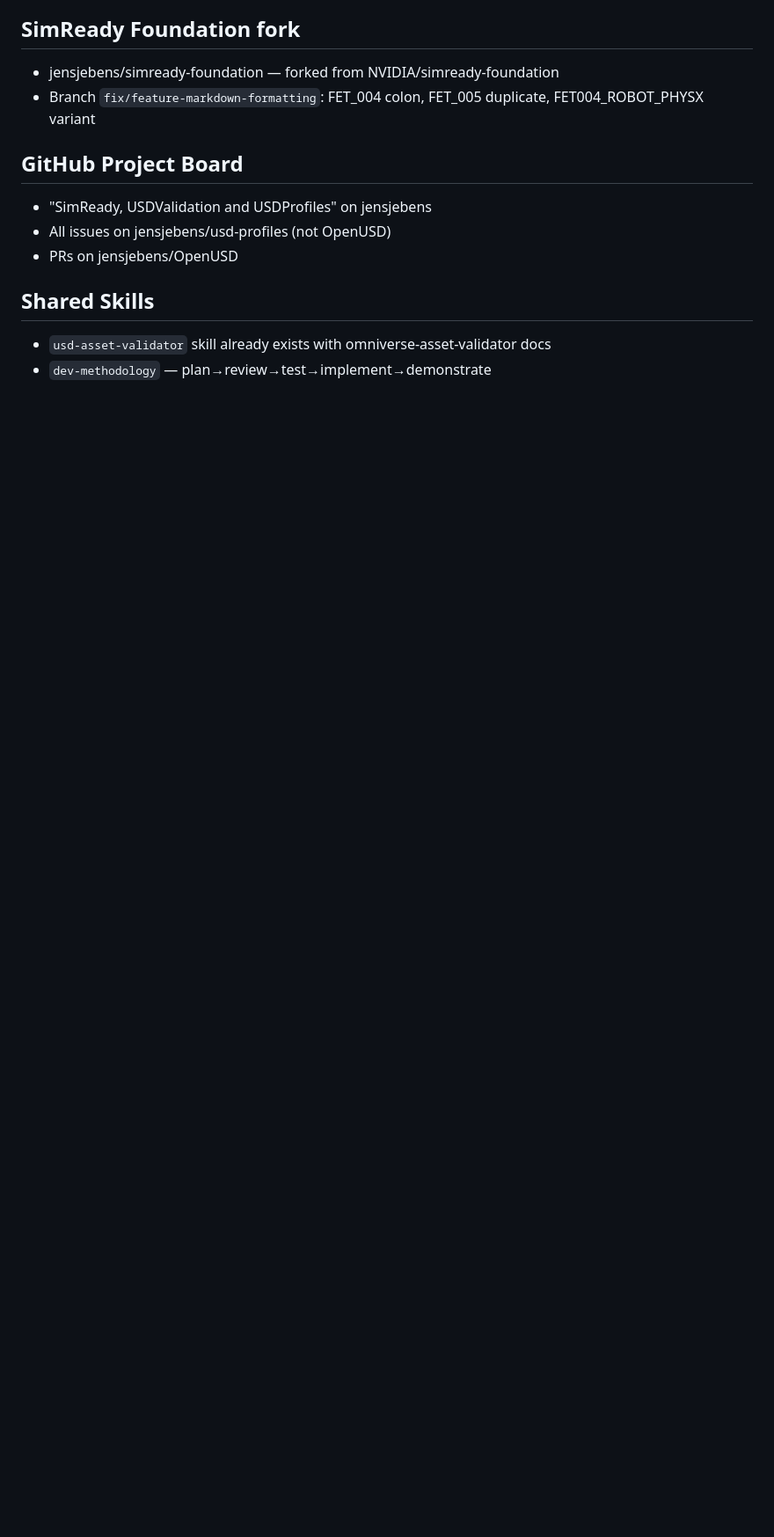
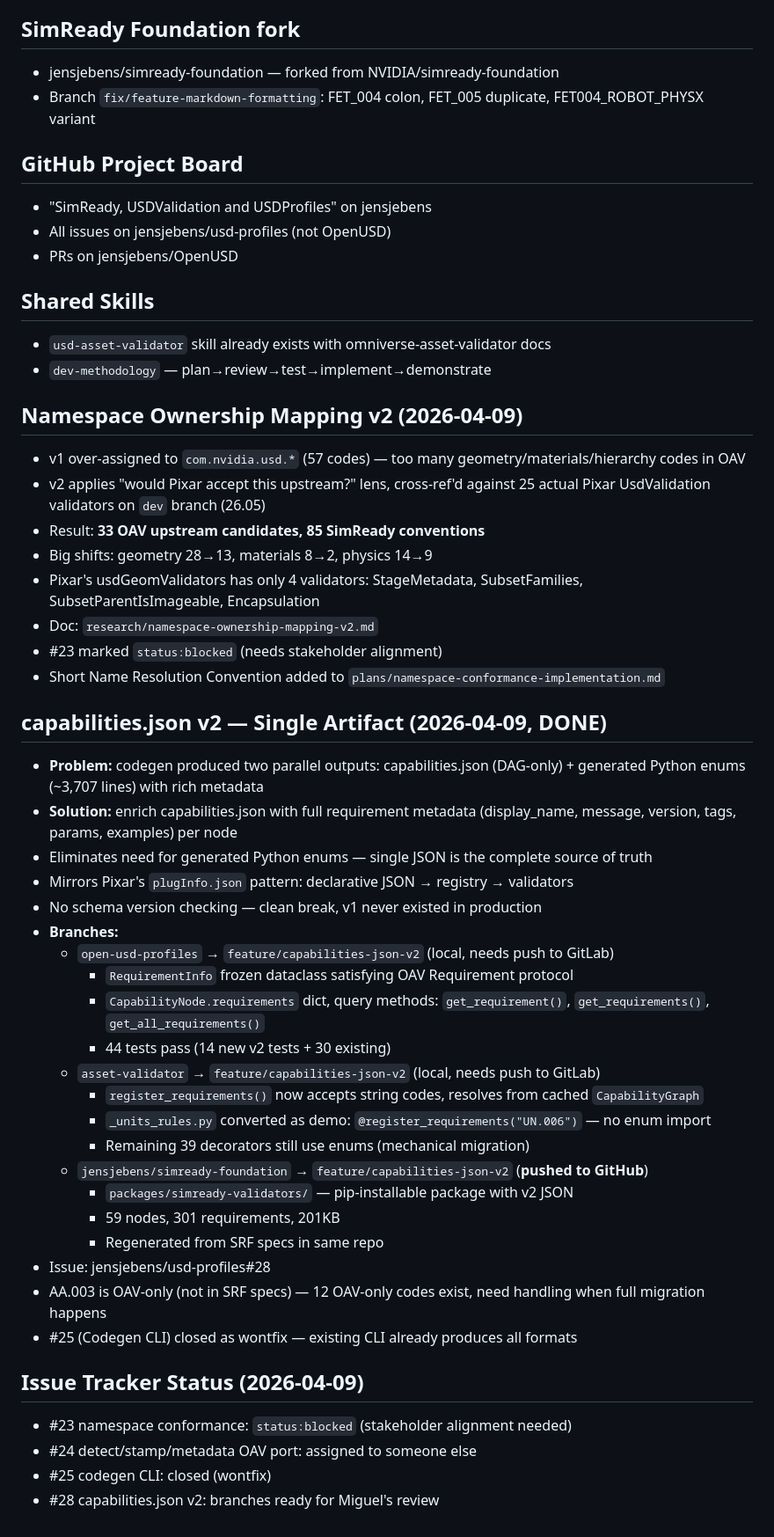
Before and after one commit to jensjebens/usd-profiles, a Markdown page: MEMORY.md, the part around the change. Shown at 88% size. Rendered like a GitHub page; blank space fills up the shorter version.

Commit message:
memory: update MEMORY.md + daily log for 2026-04-09

```diff
--- a/MEMORY.md
+++ b/MEMORY.md
@@ -100,3 +100,42 @@ The projects form complementary layers, not competitors:
 ## Shared Skills
 - `usd-asset-validator` skill already exists with omniverse-asset-validator docs
 - `dev-methodology` — plan→review→test→implement→demonstrate
+
+## Namespace Ownership Mapping v2 (2026-04-09)
+- v1 over-assigned to `com.nvidia.usd.*` (57 codes) — too many geometry/materials/hierarchy codes in OAV
+- v2 applies "would Pixar accept this upstream?" lens, cross-ref'd against 25 actual Pixar UsdValidation validators on `dev` branch (26.05)
+- Result: **33 OAV upstream candidates, 85 SimReady conventions**
+- Big shifts: geometry 28→13, materials 8→2, physics 14→9
+- Pixar's usdGeomValidators has only 4 validators: StageMetadata, SubsetFamilies, SubsetParentIsImageable, Encapsulation
+- Doc: `research/namespace-ownership-mapping-v2.md`
+- #23 marked `status:blocked` (needs stakeholder alignment)
+- Short Name Resolution Convention added to `plans/namespace-conformance-implementation.md`
+
+## capabilities.json v2 — Single Artifact (2026-04-09, DONE)
+- **Problem:** codegen produced two parallel outputs: capabilities.json (DAG-only) + generated Python enums (~3,707 lines) with rich metadata
+- **Solution:** enrich capabilities.json with full requirement metadata (display_name, message, version, tags, params, examples) per node
+- Eliminates need for generated Python enums — single JSON is the complete source of truth
+- Mirrors Pixar's `plugInfo.json` pattern: declarative JSON → registry → validators
+- No schema version checking — clean break, v1 never existed in production
+- **Branches:**
+  - `open-usd-profiles` → `feature/capabilities-json-v2` (local, needs push to GitLab)
+    - `RequirementInfo` frozen dataclass satisfying OAV Requirement protocol
+    - `CapabilityNode.requirements` dict, query methods: `get_requirement()`, `get_requirements()`, `get_all_requirements()`
+    - 44 tests pass (14 new v2 tests + 30 existing)
+  - `asset-validator` → `feature/capabilities-json-v2` (local, needs push to GitLab)
+    - `register_requirements()` now accepts string codes, resolves from cached `CapabilityGraph`
+    - `_units_rules.py` converted as demo: `@register_requirements("UN.006")` — no enum import
+    - Remaining 39 decorators still use enums (mechanical migration)
+  - `jensjebens/simready-foundation` → `feature/capabilities-json-v2` (**pushed to GitHub**)
+    - `packages/simready-validators/` — pip-installable package with v2 JSON
+    - 59 nodes, 301 requirements, 201KB
+    - Regenerated from SRF specs in same repo
+- Issue: jensjebens/usd-profiles#28
+- AA.003 is OAV-only (not in SRF specs) — 12 OAV-only codes exist, need handling when full migration happens
+- #25 (Codegen CLI) closed as wontfix — existing CLI already produces all formats
+
+## Issue Tracker Status (2026-04-09)
+- #23 namespace conformance: `status:blocked` (stakeholder alignment needed)
+- #24 detect/stamp/metadata OAV port: assigned to someone else
+- #25 codegen CLI: closed (wontfix)
+- #28 capabilities.json v2: branches ready for Miguel's review
```
Also changed, not shown: memory/2026-04-09.md (added, +58 -0 lines).
